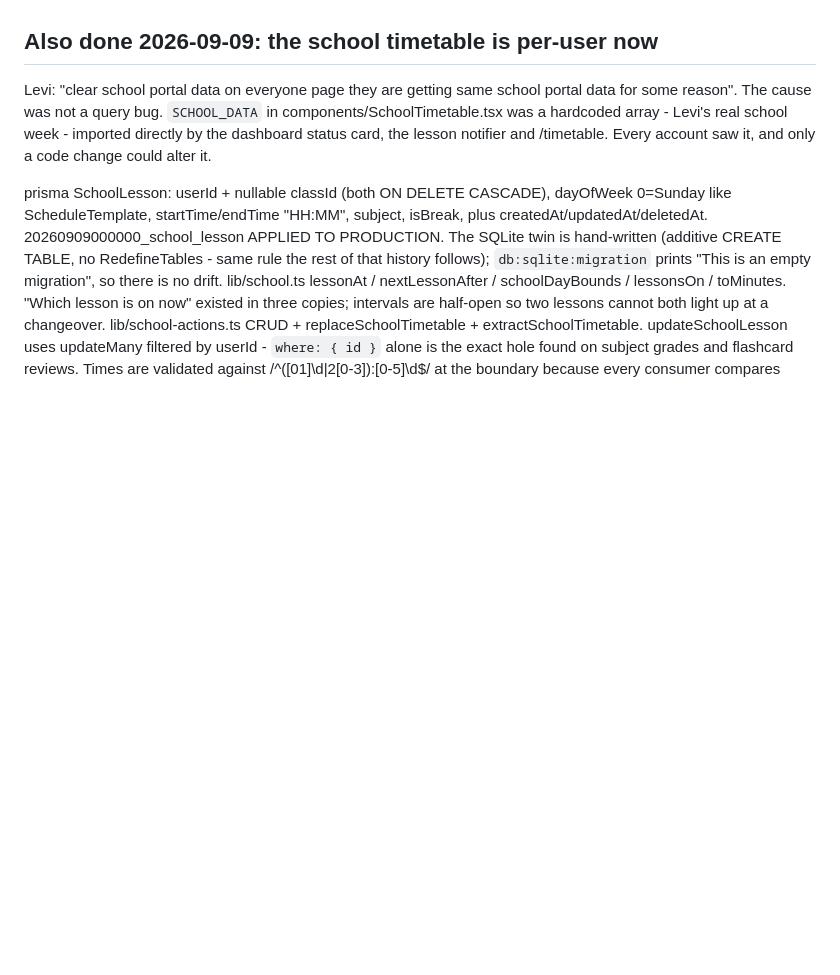
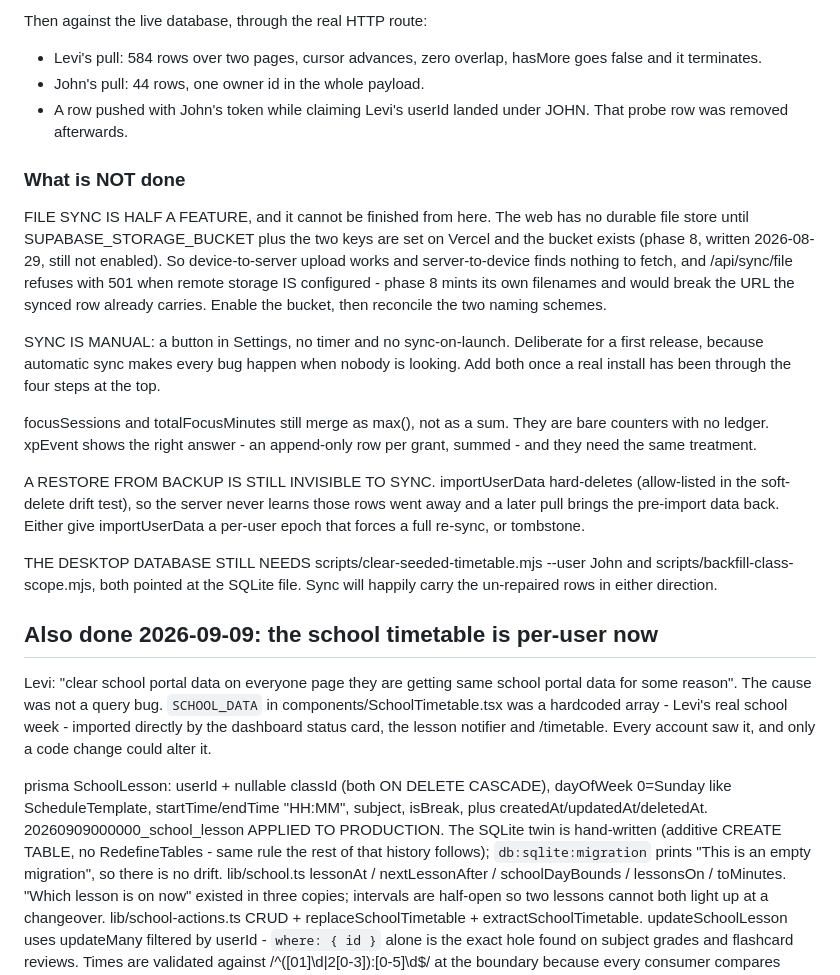
Before and after one commit to leviGatimu/study-flow-app, a Markdown page: HANDOFF.md, the part around one of its changes. Drawn GitHub-style; blank space fills up the shorter version.

Commit message:
Record the sync engine, and what is still open
Co-Authored-By: Claude Opus 5 (1M context) <noreply@anthropic.com>
Claude-Session: https://claude.ai/code/session_018gsMKxBiJf9geGfurLC2U2

```diff
--- a/HANDOFF.md
+++ b/HANDOFF.md
@@ -176,3 +91,38 @@ the week, read-only. scripts/seed-school-lessons.mjs now REQUIRES --class.
+Then against the live database, through the real HTTP route:
+  - Levi's pull: 584 rows over two pages, cursor advances, zero overlap,
+    hasMore goes false and it terminates.
+  - John's pull: 44 rows, one owner id in the whole payload.
+  - A row pushed with John's token while claiming Levi's userId landed under
+    JOHN. That probe row was removed afterwards.
+
+### What is NOT done
+
+  FILE SYNC IS HALF A FEATURE, and it cannot be finished from here. The web has
+  no durable file store until SUPABASE_STORAGE_BUCKET plus the two keys are set
+  on Vercel and the bucket exists (phase 8, written 2026-08-29, still not
+  enabled). So device-to-server upload works and server-to-device finds nothing
+  to fetch, and /api/sync/file refuses with 501 when remote storage IS
+  configured - phase 8 mints its own filenames and would break the URL the
+  synced row already carries. Enable the bucket, then reconcile the two naming
+  schemes.
+
+  SYNC IS MANUAL: a button in Settings, no timer and no sync-on-launch.
+  Deliberate for a first release, because automatic sync makes every bug happen
+  when nobody is looking. Add both once a real install has been through the four
+  steps at the top.
+
+  focusSessions and totalFocusMinutes still merge as max(), not as a sum. They
+  are bare counters with no ledger. xpEvent shows the right answer - an
+  append-only row per grant, summed - and they need the same treatment.
+
+  A RESTORE FROM BACKUP IS STILL INVISIBLE TO SYNC. importUserData hard-deletes
+  (allow-listed in the soft-delete drift test), so the server never learns those
+  rows went away and a later pull brings the pre-import data back. Either give
+  importUserData a per-user epoch that forces a full re-sync, or tombstone.
+
+  THE DESKTOP DATABASE STILL NEEDS scripts/clear-seeded-timetable.mjs --user John
+  and scripts/backfill-class-scope.mjs, both pointed at the SQLite file. Sync
+  will happily carry the un-repaired rows in either direction.
 
 ## Also done 2026-09-09: the school timetable is per-user now
 
```
Also changed, not shown: other parts of HANDOFF.md (+88 -172 lines).
